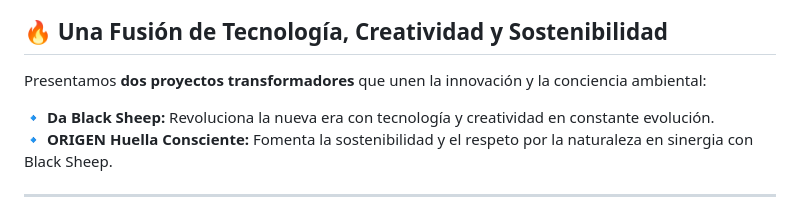
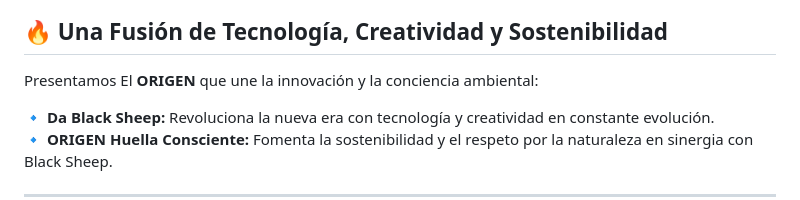
Before and after one commit to nellydafelly/blacksheep.proyect, a Markdown page: README.md, the part around the change. GitHub-like rendering.

```diff
--- a/README.md
+++ b/README.md
@@ -3,7 +3,7 @@
 ![Logo General](https://raw.githubusercontent.com/nellydafelly/blacksheep.proyect/refs/heads/main/logoblacksheep.png)
 
 ## 🔥 Una Fusión de Tecnología, Creatividad y Sostenibilidad
-Presentamos **dos proyectos transformadores** que unen la innovación y la conciencia ambiental:
+Presentamos El **ORIGEN** que une la innovación y la conciencia ambiental:
 
 🔹 **Da Black Sheep:** Revoluciona la nueva era con tecnología y creatividad en constante evolución.
 🔹 **ORIGEN Huella Consciente:** Fomenta la sostenibilidad y el respeto por la naturaleza en sinergia con Black Sheep.
```
